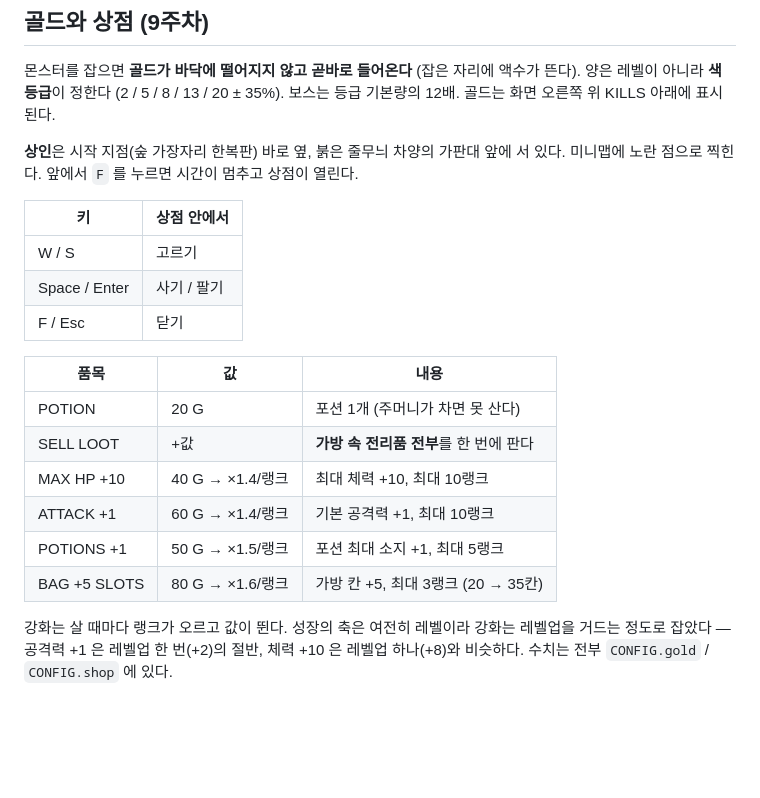
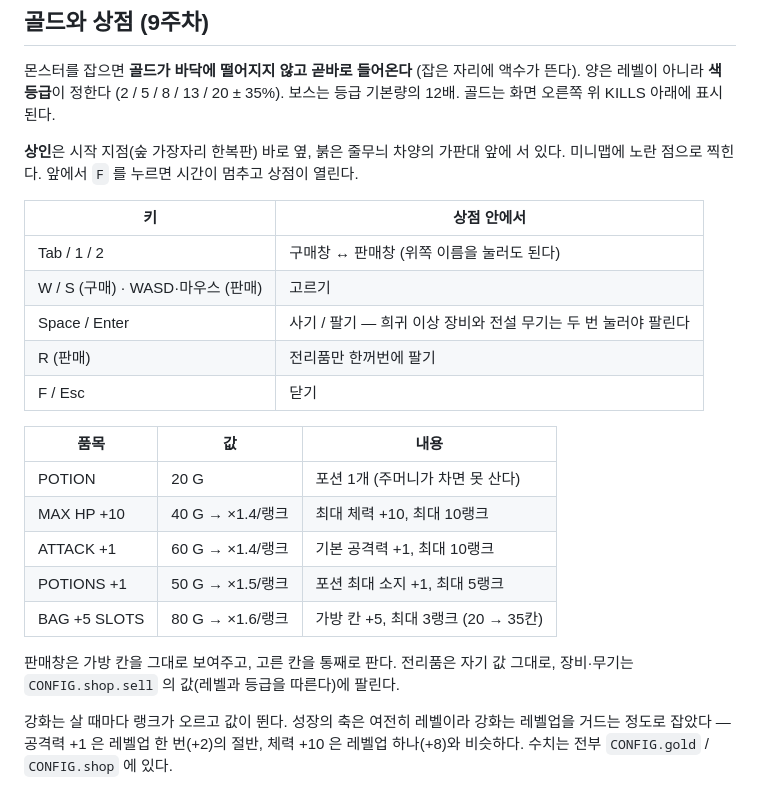
Before and after one commit to jaden1217/forest-action-rpg, a Markdown page: README.md, the part around the change. Drawn GitHub-style; blank space fills up the shorter version.

Commit message:
README 상점 설명을 구매·판매 두 창에 맞췄다
Co-Authored-By: Claude Opus 5.5 <noreply@anthropic.com>

```diff
--- a/README.md
+++ b/README.md
@@ -629,18 +629,22 @@ THE OBELISK
 
 | 키 | 상점 안에서 |
 |---|---|
-| W / S | 고르기 |
-| Space / Enter | 사기 / 팔기 |
+| Tab / 1 / 2 | 구매창 ↔ 판매창 (위쪽 이름을 눌러도 된다) |
+| W / S (구매) · WASD·마우스 (판매) | 고르기 |
+| Space / Enter | 사기 / 팔기 — 희귀 이상 장비와 전설 무기는 두 번 눌러야 팔린다 |
+| R (판매) | 전리품만 한꺼번에 팔기 |
 | F / Esc | 닫기 |
 
 | 품목 | 값 | 내용 |
 |---|---|---|
 | POTION | 20 G | 포션 1개 (주머니가 차면 못 산다) |
-| SELL LOOT | +값 | **가방 속 전리품 전부**를 한 번에 판다 |
 | MAX HP +10 | 40 G → ×1.4/랭크 | 최대 체력 +10, 최대 10랭크 |
 | ATTACK +1 | 60 G → ×1.4/랭크 | 기본 공격력 +1, 최대 10랭크 |
 | POTIONS +1 | 50 G → ×1.5/랭크 | 포션 최대 소지 +1, 최대 5랭크 |
 | BAG +5 SLOTS | 80 G → ×1.6/랭크 | 가방 칸 +5, 최대 3랭크 (20 → 35칸) |
+
+판매창은 가방 칸을 그대로 보여주고, 고른 칸을 통째로 판다. 전리품은 자기 값 그대로,
+장비·무기는 `CONFIG.shop.sell` 의 값(레벨과 등급을 따른다)에 팔린다.
 
 강화는 살 때마다 랭크가 오르고 값이 뛴다. 성장의 축은 여전히 레벨이라
 강화는 레벨업을 거드는 정도로 잡았다 — 공격력 +1 은 레벨업 한 번(+2)의 절반, 체력 +10 은 레벨업 하나(+8)와 비슷하다.
```
